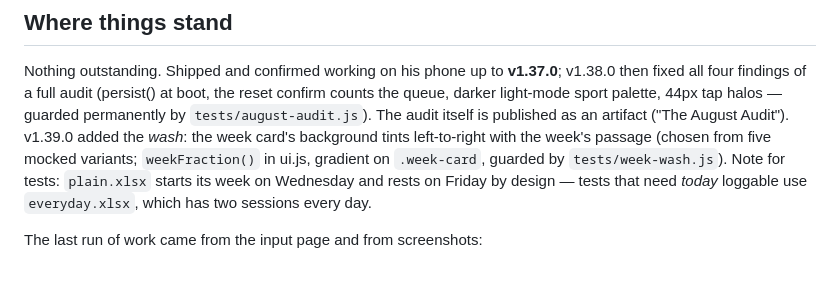
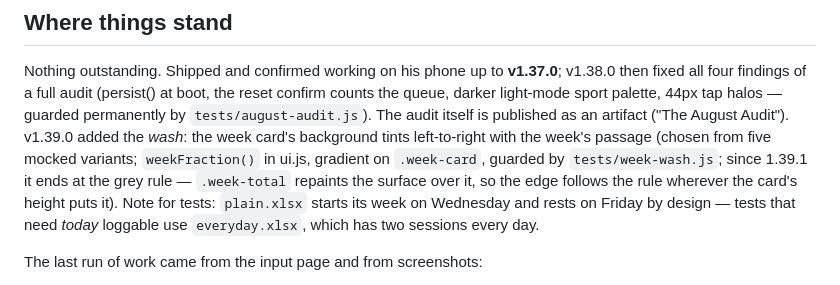
Before and after one commit to marsch124/AMS-Workout-Sync, a Markdown page: CLAUDE.md, the part around the change. Drawn GitHub-style.

Commit message:
Note 1.39.1 in the memory
Co-Authored-By: Claude Opus 5 <noreply@anthropic.com>
Claude-Session: https://claude.ai/code/session_01T3fu1qXgYnW2XAHq26qviM

```diff
--- a/CLAUDE.md
+++ b/CLAUDE.md
@@ -15,7 +15,7 @@ reset confirm counts the queue, darker light-mode sport palette, 44px tap halos
 as an artifact ("The August Audit"). v1.39.0 added the *wash*: the week card's
 background tints left-to-right with the week's passage (chosen from five
 mocked variants; `weekFraction()` in ui.js, gradient on `.week-card`, guarded
-by `tests/week-wash.js`). Note for tests: `plain.xlsx` starts its week on
+by `tests/week-wash.js`; since 1.39.1 it ends at the grey rule — `.week-total` repaints the surface over it, so the edge follows the rule wherever the card's height puts it). Note for tests: `plain.xlsx` starts its week on
 Wednesday and rests on Friday by design — tests that need *today* loggable use
 `everyday.xlsx`, which has two sessions every day.
 
```
